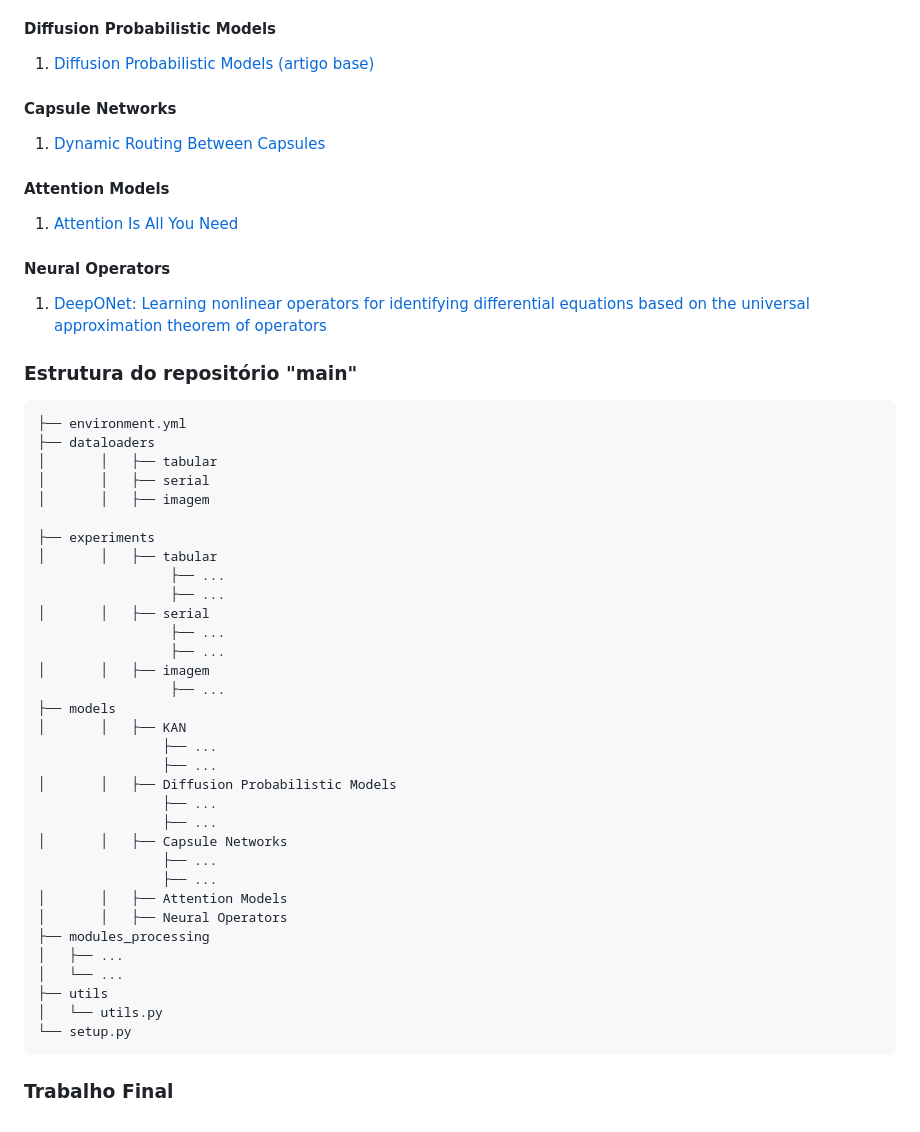
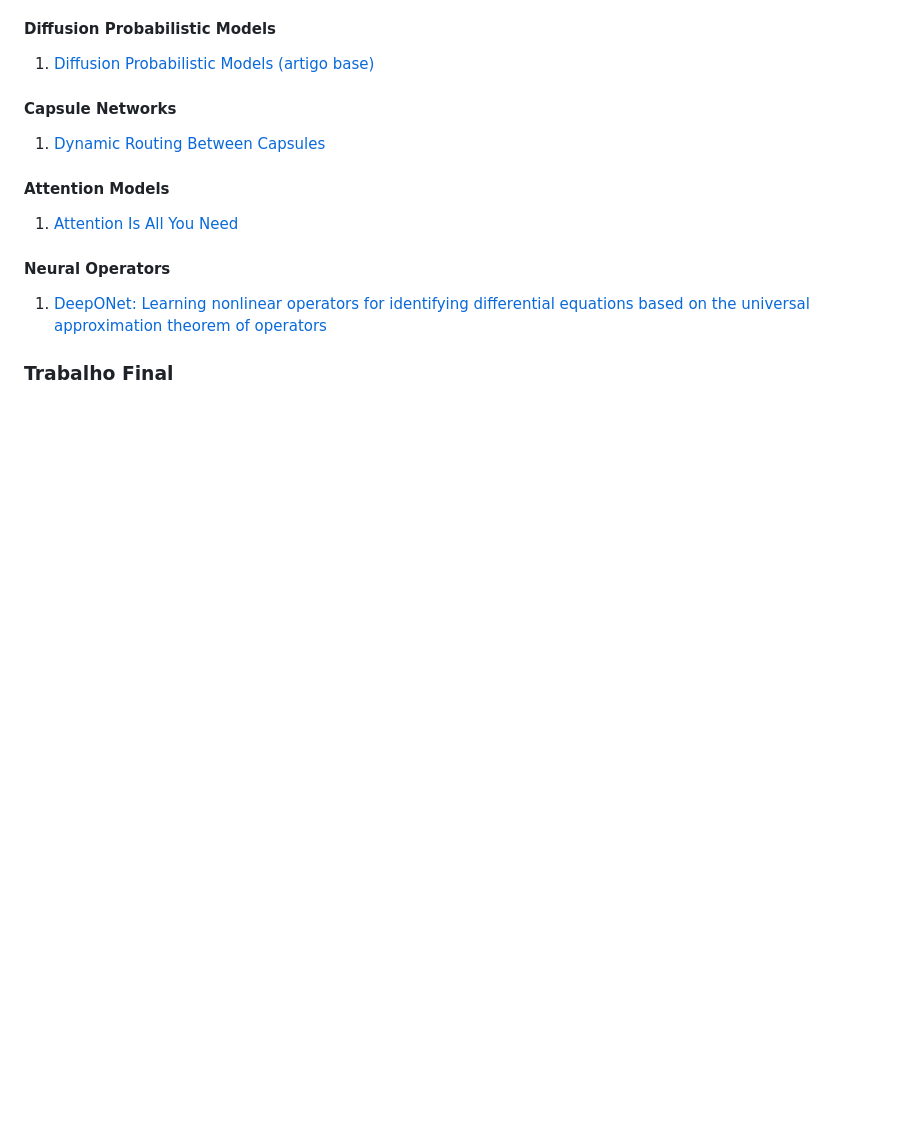
Before and after one commit to natmourajr/CPE883-2025-02, a Markdown page: README.md, the part around the change. Drawn GitHub-style; blank space fills up the shorter version.

````diff
--- a/README.md
+++ b/README.md
@@ -137,40 +137,4 @@ Além de fornecer uma base teórica sólida sobre os princípios matemáticos e
 1. [DeepONet: Learning nonlinear operators for identifying differential equations based on the universal approximation theorem of operators](https://arxiv.org/abs/1910.03193)
 
 
-### Estrutura do repositório "main"
-```
-├── environment.yml
-├── dataloaders
-│       │   ├── tabular
-│       │   ├── serial
-│       │   ├── imagem
-
-├── experiments
-│       │   ├── tabular
-                 ├── ...
-                 ├── ...
-│       │   ├── serial
-                 ├── ...
-                 ├── ...
-│       │   ├── imagem
-                 ├── ...
-├── models
-│       │   ├── KAN
-                ├── ...
-                ├── ...
-│       │   ├── Diffusion Probabilistic Models
-                ├── ...
-                ├── ...
-│       │   ├── Capsule Networks
-                ├── ...
-                ├── ...
-│       │   ├── Attention Models
-│       │   ├── Neural Operators
-├── modules_processing
-│   ├── ...
-│   └── ...
-├── utils
-│   └── utils.py
-└── setup.py
-```
 ### Trabalho Final
````
